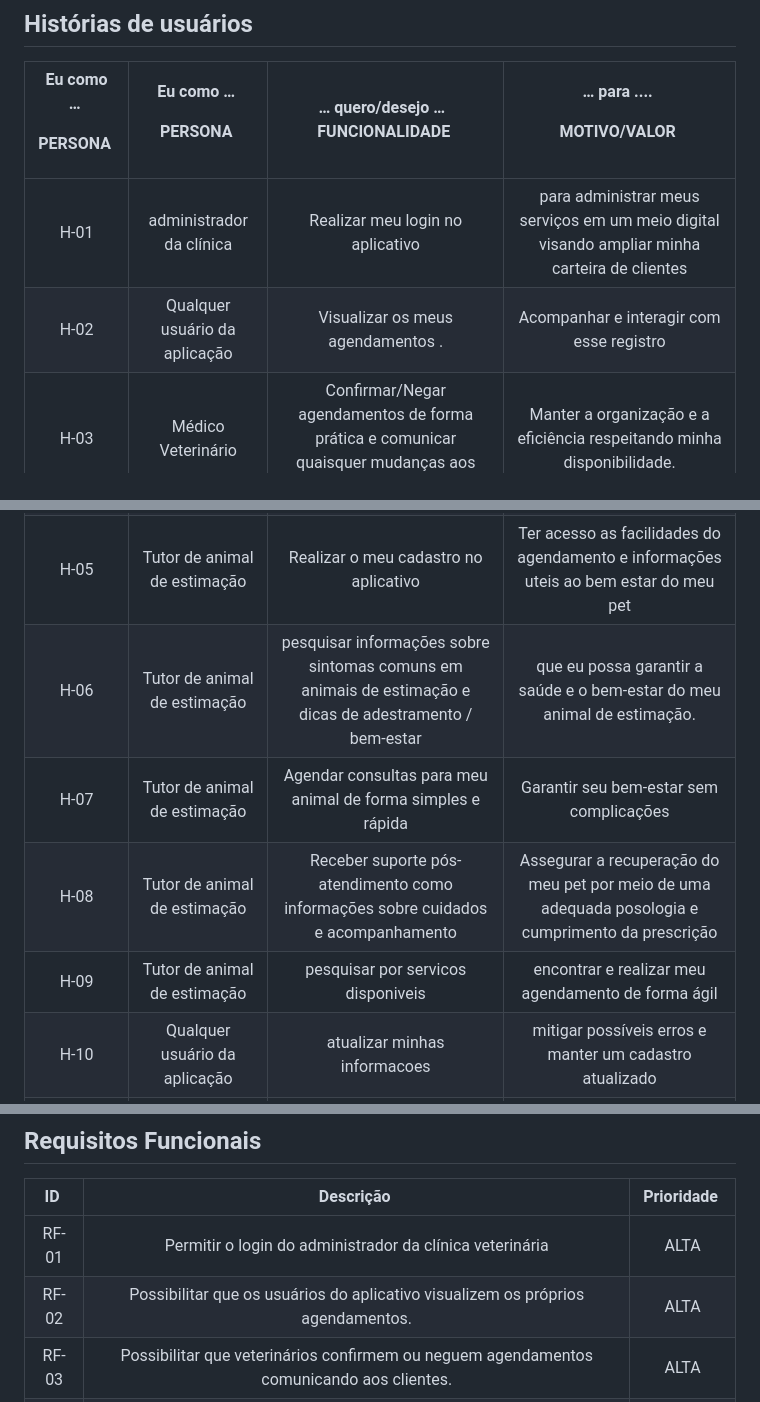
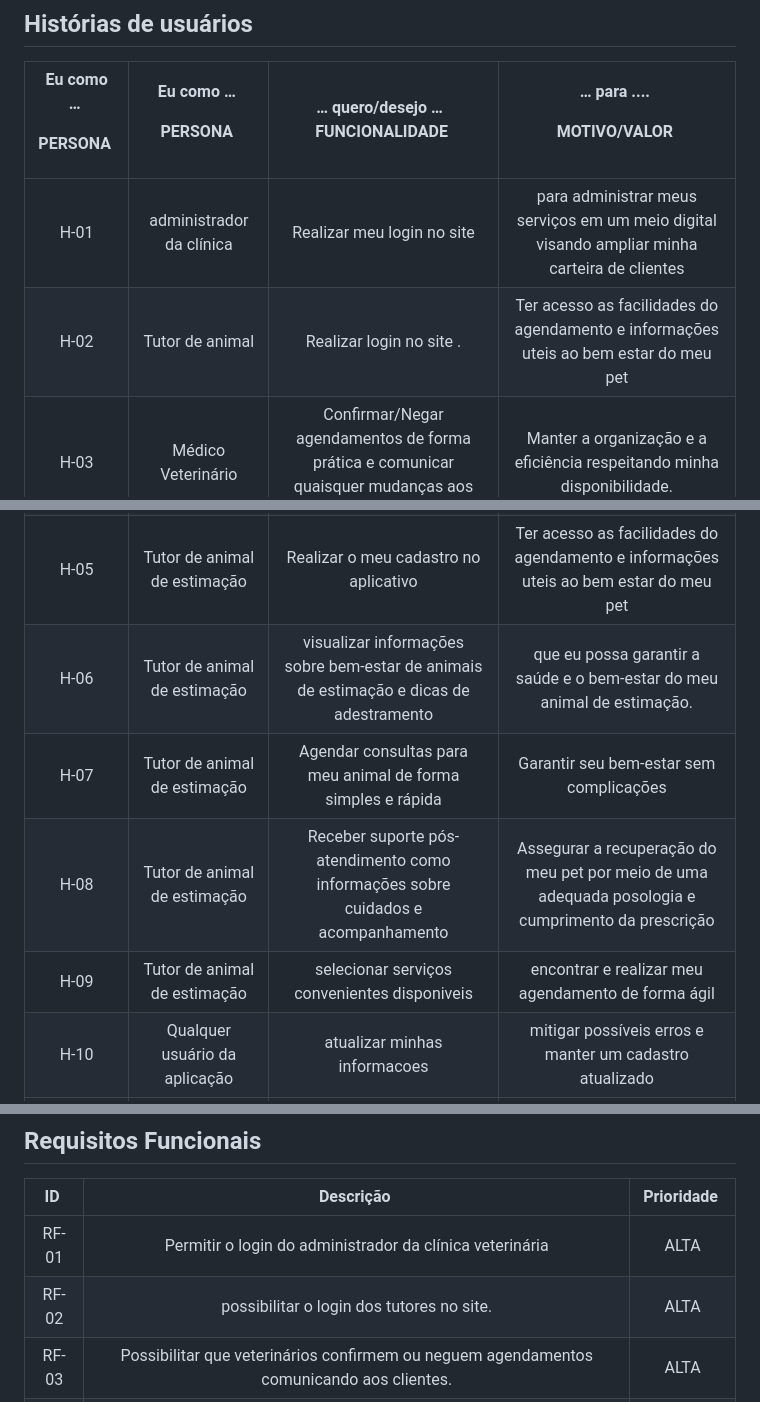
Before and after one commit to ICEI-PUC-Minas-PMV-ADS/pmv-ads-2024-e1-proj-web-t15-vetease, a Markdown page: docs/02-Especificação do Projeto.md, 3 parts joined by grey strips. Rendered like a GitHub page.

```diff
--- a/docs/02-Especificação do Projeto.md
+++ b/docs/02-Especificação do Projeto.md
@@ -95,15 +95,15 @@
 
 |<p>**Eu como …** </p><p>**PERSONA** </p>|<p>**Eu como …** </p><p>**PERSONA** </p>|**… quero/desejo …**  <br>**FUNCIONALIDADE** |<p>**… para ....** </p><p>**MOTIVO/VALOR** </p>|
 | :-: | :-: | :-: | :-: |
-|H-01|administrador da clínica |Realizar meu login no aplicativo |para administrar meus serviços em um meio digital visando ampliar minha carteira de clientes |
-|H-02|Qualquer usuário da aplicação|Visualizar os meus agendamentos . |Acompanhar e interagir com esse registro  |
+|H-01|administrador da clínica |Realizar meu login no site |para administrar meus serviços em um meio digital visando ampliar minha carteira de clientes |
+|H-02|Tutor de animal |Realizar login no site . |Ter acesso as facilidades do agendamento e informações uteis ao bem estar do meu pet |
 |H-03|Médico Veterinário|Confirmar/Negar agendamentos de forma prática e comunicar quaisquer mudanças aos clientes |Manter a organização e a eficiência respeitando minha disponibilidade. |
 |H-04|Médico Veterinário|Passar de forma prática as orientações e prescrições médicas para os clientes |Garantir a clareza e a precisão das informações ao auxiliar o administrador do meu paciente. |
 |H-05|Tutor de animal de estimação |Realizar o meu cadastro no aplicativo |Ter acesso as facilidades do agendamento e informações uteis ao bem estar do meu pet |
-|H-06|Tutor de animal de estimação |pesquisar informações sobre sintomas comuns em animais de estimação e dicas de adestramento / bem-estar |que eu possa garantir a saúde e o bem-estar do meu animal de estimação. |
+|H-06|Tutor de animal de estimação |visualizar informações sobre bem-estar de animais de estimação e dicas de adestramento |que eu possa garantir a saúde e o bem-estar do meu animal de estimação. |
 |H-07|Tutor de animal de estimação |Agendar consultas para meu animal de forma simples e rápida |Garantir seu bem-estar sem complicações |
 |H-08|Tutor de animal de estimação |Receber suporte pós-atendimento como informações sobre cuidados e acompanhamento |Assegurar a recuperação do meu pet por meio de uma adequada posologia e cumprimento da prescrição |
-|H-09|Tutor de animal de estimação |pesquisar por servicos disponiveis|encontrar e realizar meu agendamento de forma ágil |
+|H-09|Tutor de animal de estimação |selecionar serviços convenientes disponiveis|encontrar e realizar meu agendamento de forma ágil |
 |H-10|Qualquer usuário da aplicação|atualizar minhas informacoes|mitigar possíveis erros e manter um cadastro atualizado |
 |H-11|Qualquer usuário da aplicação|Verificar detalhes sobre meus agendamentos|me manter a par de possíveis atualizações |
 |H-12|Tutor de animal de estimação |Consultar uma sessão clara de FAQ|facilitar a resolução de dúvidas/problemas mais frequentes   |
@@ -116,7 +116,7 @@
 |**ID** |**Descrição** |**Prioridade** |
 | :-: | :-: | :-: |
 |RF-01 |Permitir o login do administrador da clínica veterinária  |ALTA |
-|RF-02 |Possibilitar que os usuários do aplicativo visualizem os próprios agendamentos. |ALTA |
+|RF-02 |possibilitar o login dos tutores no site. |ALTA |
 |RF-03 |Possibilitar que veterinários confirmem ou neguem agendamentos comunicando aos clientes. |ALTA |
 |RF-04 |Habilitar veterinários a passar orientações e prescrições médicas de forma prática para os clientes. |ALTA |
 |RF-05 |Oferecer aos Tutores de animais um meio de realizar cadastro no aplicativo/site. |ALTA |
```
